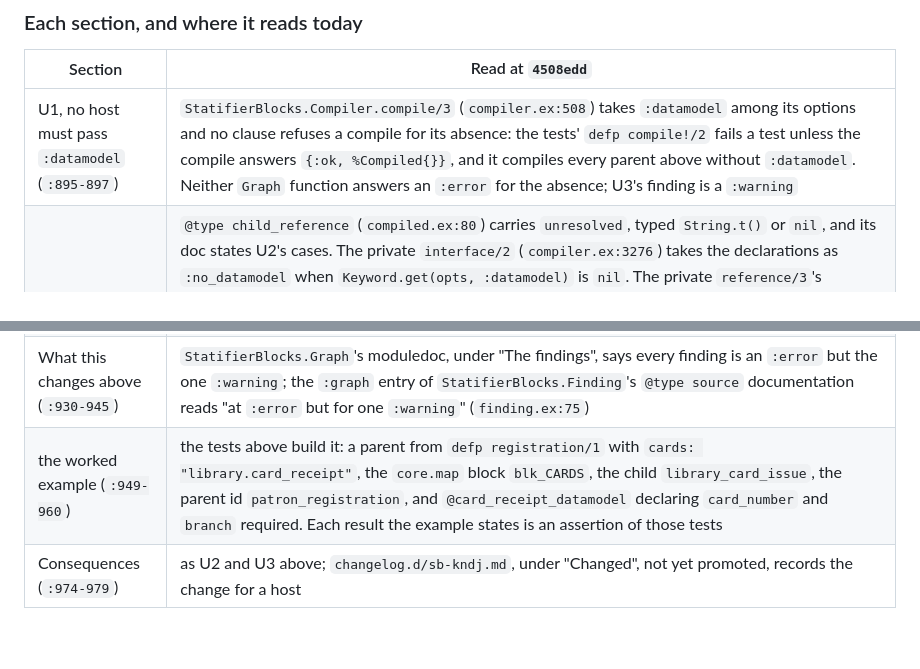
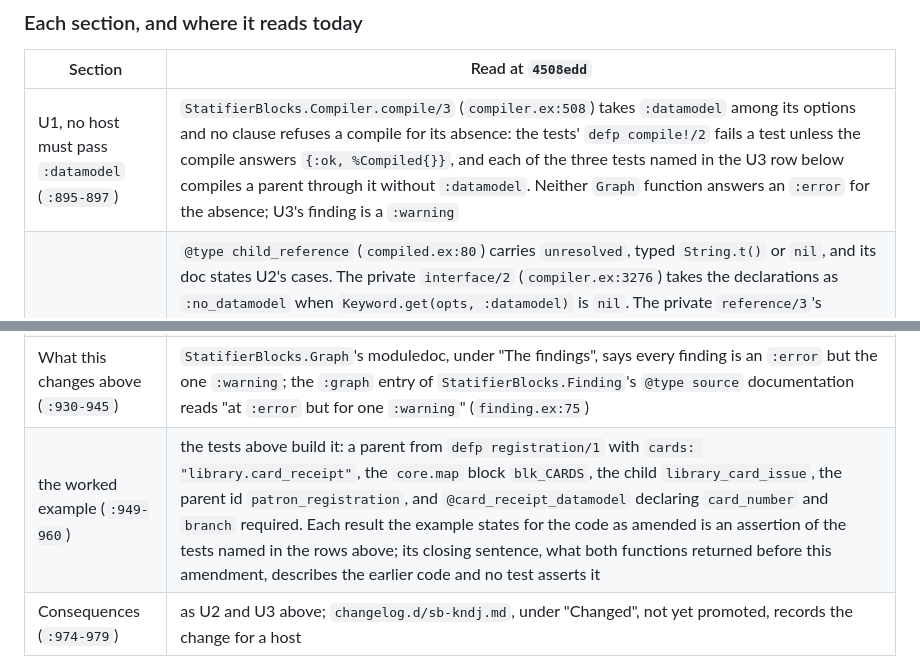
Before and after one commit to riddler/statifier_blocks, a Markdown page: docs/adr/0008-durable-subchart-handler.md, 2 parts joined by grey strips. Drawn GitHub-style; blank space fills up the shorter version.

Commit message:
Cure 1: states what two ADR-0008 flip rows rest on
The U1 row said compile!/2 compiles every parent above without
:datamodel; it is the table's first row, and compile!/2 also compiles
parents with it. The row now says each of the three tests named in the
U3 row compiles a parent through compile!/2 without :datamodel.

The worked-example row said each result the example states is asserted.
The example's closing sentence, what both functions returned before the
amendment, is asserted by no test; the row now says so and claims the
assertions only for the amended code.

Docs-only; full mix quality green on this exact tree.

Refs: sb-qiox

```diff
--- a/docs/adr/0008-durable-subchart-handler.md
+++ b/docs/adr/0008-durable-subchart-handler.md
@@ -1021,12 +1021,12 @@ and not by the number. The tests named below are in
 
 | Section | Read at `4508edd` |
 |---|---|
-| U1, no host must pass `:datamodel` (`:895-897`) | `StatifierBlocks.Compiler.compile/3` (`compiler.ex:508`) takes `:datamodel` among its options and no clause refuses a compile for its absence: the tests' `defp compile!/2` fails a test unless the compile answers `{:ok, %Compiled{}}`, and it compiles every parent above without `:datamodel`. Neither `Graph` function answers an `:error` for the absence; U3's finding is a `:warning` |
+| U1, no host must pass `:datamodel` (`:895-897`) | `StatifierBlocks.Compiler.compile/3` (`compiler.ex:508`) takes `:datamodel` among its options and no clause refuses a compile for its absence: the tests' `defp compile!/2` fails a test unless the compile answers `{:ok, %Compiled{}}`, and each of the three tests named in the U3 row below compiles a parent through it without `:datamodel`. Neither `Graph` function answers an `:error` for the absence; U3's finding is a `:warning` |
 | U2, `unresolved` on every reference (`:899-907`) | `@type child_reference` (`compiled.ex:80`) carries `unresolved`, typed `String.t()` or `nil`, and its doc states U2's cases. The private `interface/2` (`compiler.ex:3276`) takes the declarations as `:no_datamodel` when `Keyword.get(opts, :datamodel)` is `nil`. The private `reference/3`'s `Subchart` clause (`compiler.ex:3308`) sets `unresolved: nil`; its `FanOut` clause (`compiler.ex:3321`) sets it from the private `unresolved/2`, which answers the trimmed name for a non-blank binary under `:no_datamodel` (`compiler.ex:3365`) and `nil` otherwise (`compiler.ex:3372`). The private `required_members/2` reads the inline arm first (`compiler.ex:3342`) and answers `[]` for a name under `:no_datamodel` (`compiler.ex:3348`). The tests "a collect_type name compiled without :datamodel is marked unresolved, and with it is not" and "the inline arm and a blank collect_type are never marked unresolved" pin it |
 | U3, a `:warning` in both directions (`:909-922`) | `check/2` (`graph.ex:112`) and `consumers_broken/2` (`graph.ex:149`) judge each pair through the private `pair/3` (`graph.ex:175`). For a reference whose `unresolved` is a binary (`graph.ex:185`) it builds one finding through the private `finding/4` (`graph.ex:211`) with `severity: :warning`, source `:graph` and anchor `{:config, block_id, "collect_type"}`, in place of the key rule; the outcome rule beside it is unchanged. The forward message (`graph.ex:226`) and the reverse one (`graph.ex:242`) each name the type name and say the keys read are unchecked because it "names a type that is not resolvable without :datamodel"; the reverse one names the parent, and `consumers_broken/2` pairs each finding with the parent's document id. In `check/2` a child answered `{:error, :not_published}` yields the private `unpublished/1`'s finding alone (`graph.ex:123`). The tests "a read left unchecked without :datamodel is a warning on the collect_type field", "a read left unchecked without :datamodel is a warning paired with the parent" and "an unpublished child of an unresolved reference is the chart error alone" pin it |
 | with `:datamodel` nothing changes (`:924-926`) | the test "with :datamodel a named collect_type's keys are checked as before" asserts no finding when every key the datamodel marks required is one the child declares, and one `:error` and no `:warning` when the datamodel requires one the child does not; the last assertion of "a read left unchecked without :datamodel is a warning paired with the parent" asserts no finding in the reverse direction |
 | What this changes above (`:930-945`) | `StatifierBlocks.Graph`'s moduledoc, under "The findings", says every finding is an `:error` but the one `:warning`; the `:graph` entry of `StatifierBlocks.Finding`'s `@type source` documentation reads "at `:error` but for one `:warning`" (`finding.ex:75`) |
-| the worked example (`:949-960`) | the tests above build it: a parent from `defp registration/1` with `cards: "library.card_receipt"`, the `core.map` block `blk_CARDS`, the child `library_card_issue`, the parent id `patron_registration`, and `@card_receipt_datamodel` declaring `card_number` and `branch` required. Each result the example states is an assertion of those tests |
+| the worked example (`:949-960`) | the tests above build it: a parent from `defp registration/1` with `cards: "library.card_receipt"`, the `core.map` block `blk_CARDS`, the child `library_card_issue`, the parent id `patron_registration`, and `@card_receipt_datamodel` declaring `card_number` and `branch` required. Each result the example states for the code as amended is an assertion of the tests named in the rows above; its closing sentence, what both functions returned before this amendment, describes the earlier code and no test asserts it |
 | Consequences (`:974-979`) | as U2 and U3 above; `changelog.d/sb-kndj.md`, under "Changed", not yet promoted, records the change for a host |
 
 Every record cite the Amendment makes reads at `4508edd` as the Amendment
```
